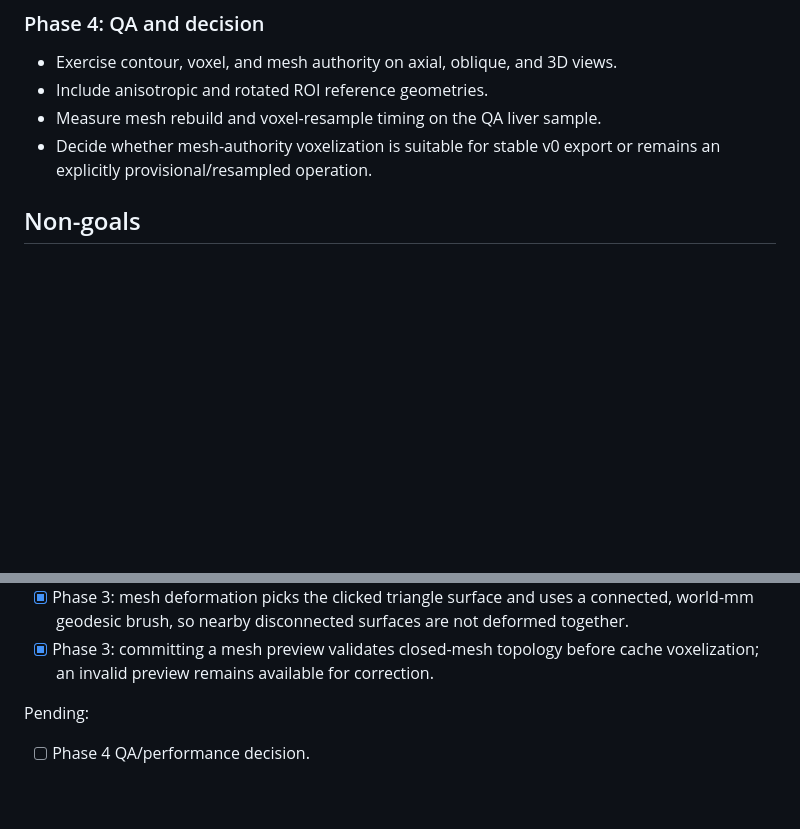
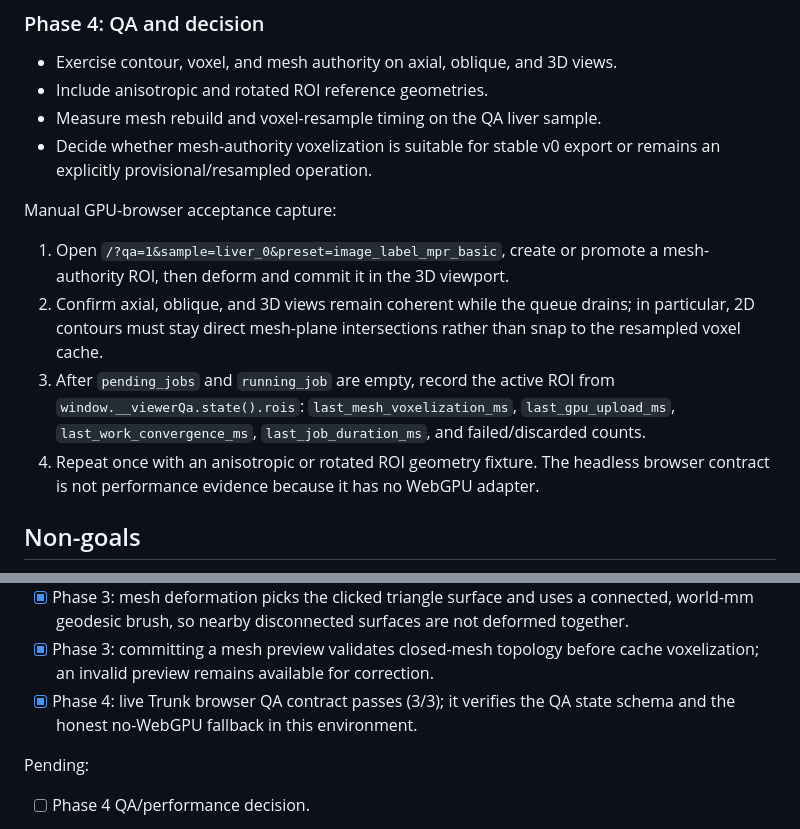
Before and after one commit to nieag/rusty-med-view, a Markdown page: docs/mesh-authority-and-meshing-plan.md, 2 parts joined by grey strips. Drawn GitHub-style; blank space fills up the shorter version.

Commit message:
Docs: specify mesh authority QA capture

```diff
--- a/docs/mesh-authority-and-meshing-plan.md
+++ b/docs/mesh-authority-and-meshing-plan.md
@@ -78,6 +78,21 @@ and mesh-authority 2D views remain coherent before and after commit.
 - Decide whether mesh-authority voxelization is suitable for stable v0 export
   or remains an explicitly provisional/resampled operation.
 
+Manual GPU-browser acceptance capture:
+
+1. Open `/?qa=1&sample=liver_0&preset=image_label_mpr_basic`, create or
+   promote a mesh-authority ROI, then deform and commit it in the 3D viewport.
+2. Confirm axial, oblique, and 3D views remain coherent while the queue drains;
+   in particular, 2D contours must stay direct mesh-plane intersections rather
+   than snap to the resampled voxel cache.
+3. After `pending_jobs` and `running_job` are empty, record the active ROI from
+   `window.__viewerQa.state().rois`: `last_mesh_voxelization_ms`,
+   `last_gpu_upload_ms`, `last_work_convergence_ms`, `last_job_duration_ms`,
+   and failed/discarded counts.
+4. Repeat once with an anisotropic or rotated ROI geometry fixture. The
+   headless browser contract is not performance evidence because it has no
+   WebGPU adapter.
+
 ## Non-goals
 
 - Replacing the authority model with voxel-only or SDF-only editing.
@@ -114,6 +129,8 @@ Completed:
   deformed together.
 - [x] Phase 3: committing a mesh preview validates closed-mesh topology before
   cache voxelization; an invalid preview remains available for correction.
+- [x] Phase 4: live Trunk browser QA contract passes (3/3); it verifies the
+  QA state schema and the honest no-WebGPU fallback in this environment.
 
 Pending:
 
```
